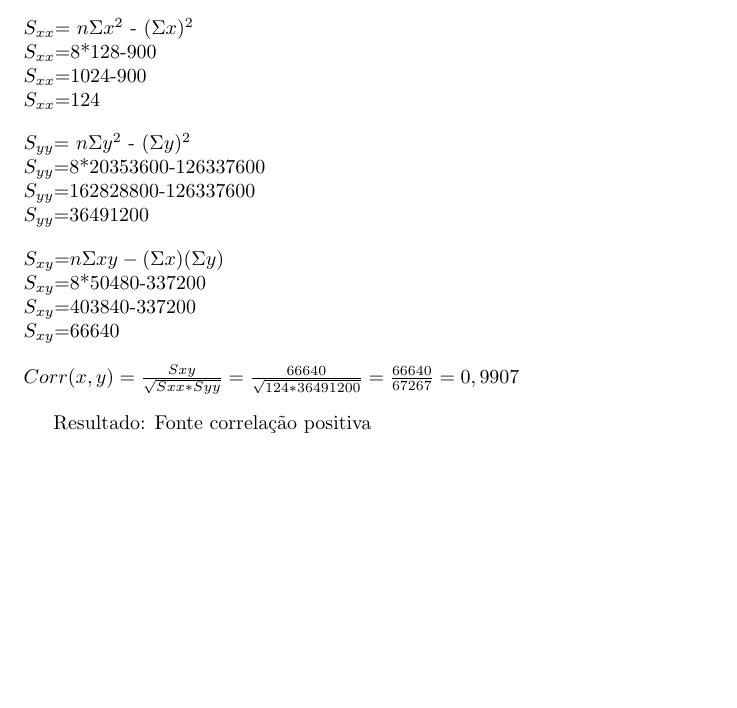
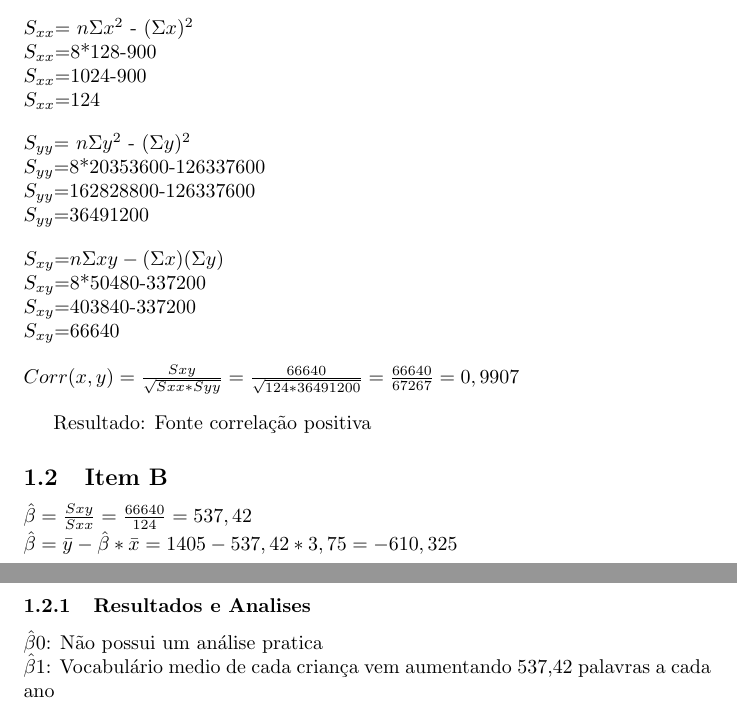
Before and after one commit to HomeniqueM/Lista-4, a LaTeX document (Main/main.tex): part of the page before the commit and two parts of pages 1 and 2 of 2 after it, the two joined at a grey line, cut so that both start at the same text, the shorter picture padded with empty space. Compiled offline with pdfLaTeX.

Commit message:
Finalizado o Item B

```diff
--- a/main.tex
+++ b/Main/main.tex
@@ -66,5 +66,17 @@
             \end{flushleft}
 
             Resultado: Fonte correlação positiva
+    \subsection{Item B}
 
+            \begin{flushleft}
+
+                $\hat{\beta} = \frac{Sxy}{Sxx} = \frac{66640}{124} = 537,42$
+
+                $\hat{\beta} = \bar{y} - \hat{\beta} * \bar{x} = 1405 -537,42 * 3,75 = -610,325$
+            \end{flushleft}
+
+            \subsubsection{Resultados e Analises}
+
+            $\hat{\beta}0 $: Não possui um análise pratica \\
+            $\hat{\beta}1 $: Vocabulário medio de cada criança vem aumentando 537,42 palavras a cada ano
 \end{document}
```
Also changed, not shown: Main/main.pdf (added), main.pdf (deleted), 6 other files.
